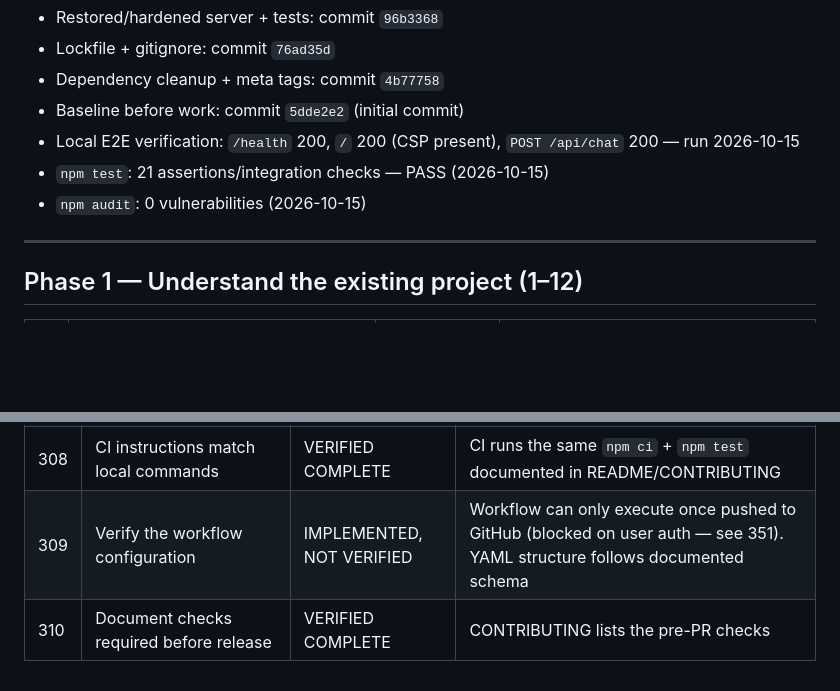
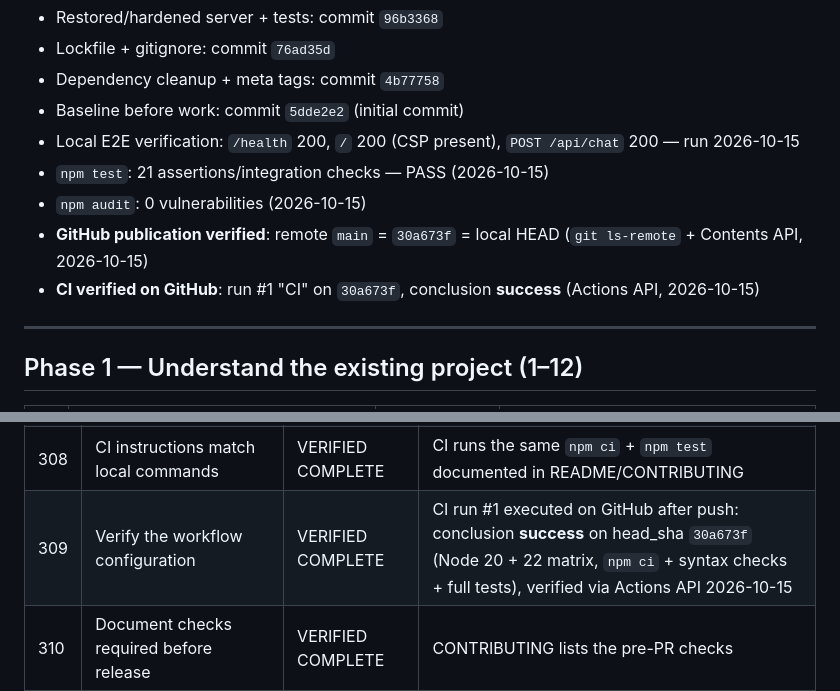
Before and after one commit to Aquib2004/amu-ai-assistant, a Markdown page: docs/engineering/requirements-register.md, 2 parts joined by grey strips. GitHub-like rendering; blank space fills up the shorter version.

```diff
--- a/docs/engineering/requirements-register.md
+++ b/docs/engineering/requirements-register.md
@@ -33,6 +33,8 @@ special requirements 411–430).
 - Local E2E verification: `/health` 200, `/` 200 (CSP present), `POST /api/chat` 200 — run 2026-10-15
 - `npm test`: 21 assertions/integration checks — PASS (2026-10-15)
 - `npm audit`: 0 vulnerabilities (2026-10-15)
+- **GitHub publication verified**: remote `main` = `30a673f` = local HEAD (`git ls-remote` + Contents API, 2026-10-15)
+- **CI verified on GitHub**: run #1 "CI" on `30a673f`, conclusion **success** (Actions API, 2026-10-15)
 
 ---
 
@@ -399,7 +401,7 @@ special requirements 411–430).
 | 306 | Make failures visible | VERIFIED COMPLETE | No `continue-on-error`; test failure fails job |
 | 307 | Avoid running expensive workflows unnecessarily | VERIFIED COMPLETE | Only push/PR on main; 2-node matrix; total runtime ~1–2 min |
 | 308 | CI instructions match local commands | VERIFIED COMPLETE | CI runs the same `npm ci` + `npm test` documented in README/CONTRIBUTING |
-| 309 | Verify the workflow configuration | IMPLEMENTED, NOT VERIFIED | Workflow can only execute once pushed to GitHub (blocked on user auth — see 351). YAML structure follows documented schema |
+| 309 | Verify the workflow configuration | VERIFIED COMPLETE | CI run #1 executed on GitHub after push: conclusion **success** on head_sha `30a673f` (Node 20 + 22 matrix, `npm ci` + syntax checks + full tests), verified via Actions API 2026-10-15 |
 | 310 | Document checks required before release | VERIFIED COMPLETE | CONTRIBUTING lists the pre-PR checks |
 
 ## Phase 16 — Free deployment (311–340)
```
Also changed, not shown: other parts of docs/engineering/requirements-register.md (+12 -12 lines).
